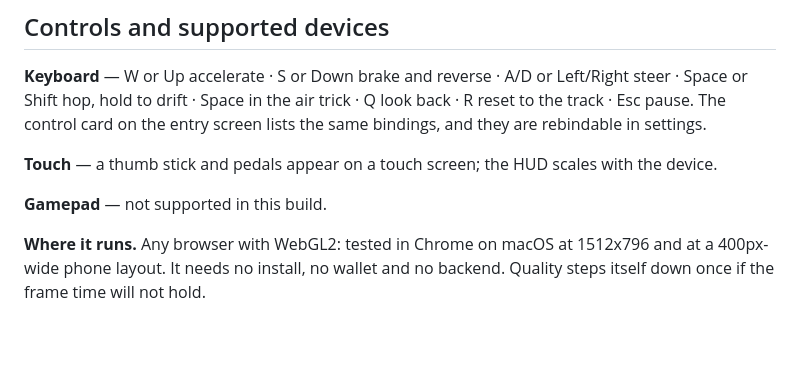
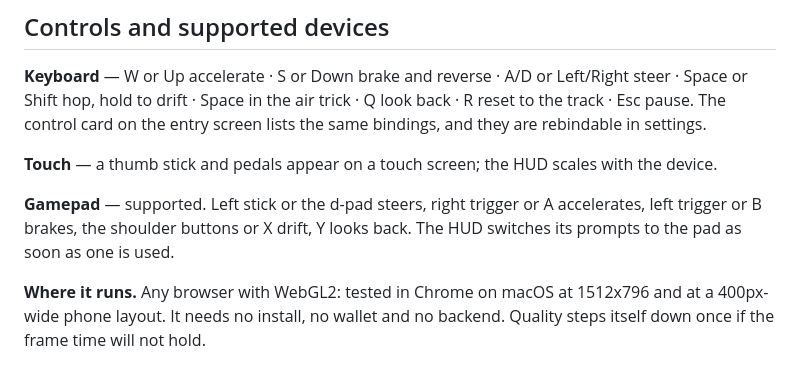
Before and after one commit to shylahrskeens/luna-prix-claude, a Markdown page: docs/SUBMISSION.md, the part around the change. Drawn GitHub-style; blank space fills up the shorter version.

Commit message:
Correct the gamepad line: it is supported, input.ts reads sticks, triggers and d-pad
Co-Authored-By: Claude Opus 5 (1M context) <noreply@anthropic.com>

```diff
--- a/docs/SUBMISSION.md
+++ b/docs/SUBMISSION.md
@@ -151,7 +151,9 @@ screen lists the same bindings, and they are rebindable in settings.
 **Touch** — a thumb stick and pedals appear on a touch screen; the HUD scales
 with the device.
 
-**Gamepad** — not supported in this build.
+**Gamepad** — supported. Left stick or the d-pad steers, right trigger or A
+accelerates, left trigger or B brakes, the shoulder buttons or X drift, Y looks
+back. The HUD switches its prompts to the pad as soon as one is used.
 
 **Where it runs.** Any browser with WebGL2: tested in Chrome on macOS at
 1512x796 and at a 400px-wide phone layout. It needs no install, no wallet and
```
